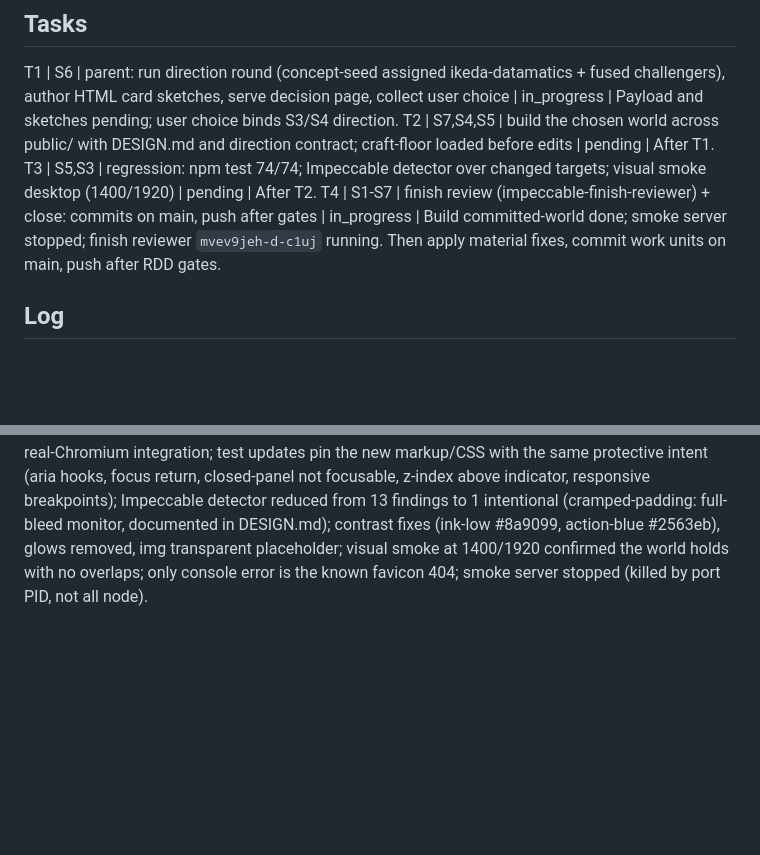
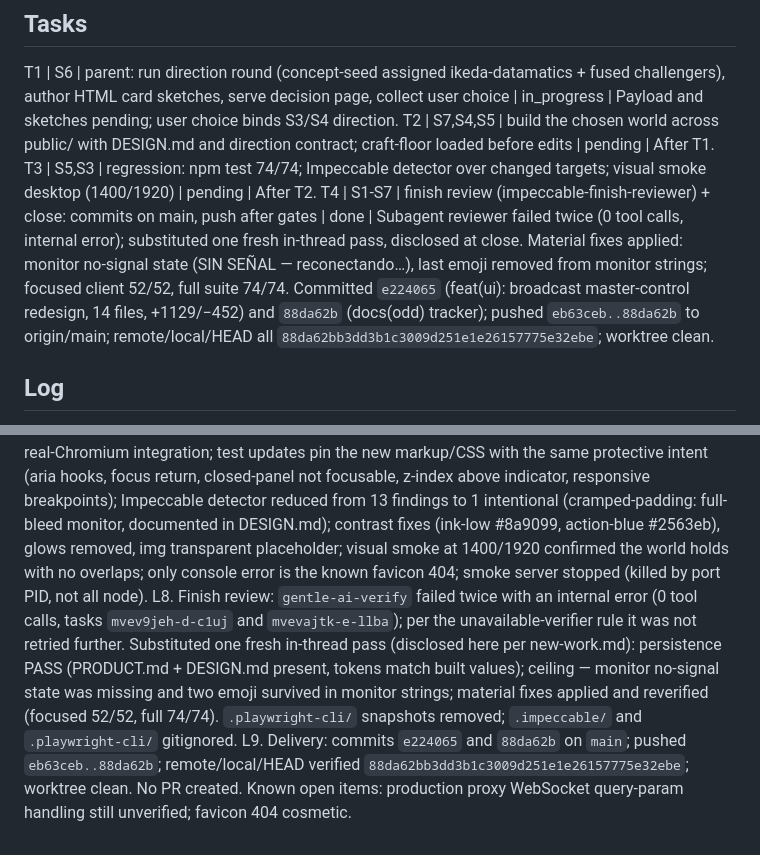
Before and after one commit to LMiguelGJ/BrowserWEB, a Markdown page: odd/tasks/rediseño-ui-impeccable.md, 2 parts joined by grey strips. Rendered like a GitHub page; blank space fills up the shorter version.

Commit message:
docs(odd): close redesign tracker

```diff
--- a/odd/tasks/rediseño-ui-impeccable.md
+++ b/odd/tasks/rediseño-ui-impeccable.md
@@ -18,7 +18,7 @@ S7. DESIGN.md records the chosen world before the first build edit; direction co
 T1 | S6 | parent: run direction round (concept-seed assigned ikeda-datamatics + fused challengers), author HTML card sketches, serve decision page, collect user choice | in_progress | Payload and sketches pending; user choice binds S3/S4 direction.
 T2 | S7,S4,S5 | build the chosen world across public/ with DESIGN.md and direction contract; craft-floor loaded before edits | pending | After T1.
 T3 | S5,S3 | regression: npm test 74/74; Impeccable detector over changed targets; visual smoke desktop (1400/1920) | pending | After T2.
-T4 | S1-S7 | finish review (impeccable-finish-reviewer) + close: commits on main, push after gates | in_progress | Build committed-world done; smoke server stopped; finish reviewer `mvev9jeh-d-c1uj` running. Then apply material fixes, commit work units on main, push after RDD gates.
+T4 | S1-S7 | finish review (impeccable-finish-reviewer) + close: commits on main, push after gates | done | Subagent reviewer failed twice (0 tool calls, internal error); substituted one fresh in-thread pass, disclosed at close. Material fixes applied: monitor no-signal state (SIN SEÑAL — reconectando…), last emoji removed from monitor strings; focused client 52/52, full suite 74/74. Committed `e224065` (feat(ui): broadcast master-control redesign, 14 files, +1129/−452) and `88da62b` (docs(odd) tracker); pushed `eb63ceb..88da62b` to origin/main; remote/local/HEAD all `88da62bb3dd3b1c3009d251e1e26157775e32ebe`; worktree clean.
 
 ## Log
 
@@ -29,3 +29,5 @@ L4. Weighing verdicts on audience identification + product clarity: japanese-hig
 L5. Decision page served (key 06beb13b); user picked `model-pick` — world: master control de broadcast (cada sección una fuente con tally, preview monitor de programa, rack de controles, deck PVW→PGM). The assigned data-sublime direction was superseded by the user's explicit pick.
 L6. T2 build: self-hosted fonts downloaded (Barlow 400/500/600/700, JetBrains Mono variable woff2 in public/fonts/); DESIGN.md written at project root (token frontmatter + direction contract in index.html/styles.css opening comments); index.html rebuilt to master-control layout preserving every id/aria hook and behavior; styles.css fully rewritten (591→~800 lines, three-plane console, tally semantics, deck, panels, responsive 1100/760, reduced-motion); script.js: session-name full text, loading text without emoji, deckBus live label, all inline onclick removed and replaced by addEventListener wiring (CSP-friendly, lint-visible); dead script-level takeScreenshot removed (no caller in HTML/JS/tests — tests call the client method).
 L7. T3 verification: full suite 74/74 including real-Chromium integration; test updates pin the new markup/CSS with the same protective intent (aria hooks, focus return, closed-panel not focusable, z-index above indicator, responsive breakpoints); Impeccable detector reduced from 13 findings to 1 intentional (cramped-padding: full-bleed monitor, documented in DESIGN.md); contrast fixes (ink-low #8a9099, action-blue #2563eb), glows removed, img transparent placeholder; visual smoke at 1400/1920 confirmed the world holds with no overlaps; only console error is the known favicon 404; smoke server stopped (killed by port PID, not all node).
+L8. Finish review: `gentle-ai-verify` failed twice with an internal error (0 tool calls, tasks `mvev9jeh-d-c1uj` and `mvevajtk-e-llba`); per the unavailable-verifier rule it was not retried further. Substituted one fresh in-thread pass (disclosed here per new-work.md): persistence PASS (PRODUCT.md + DESIGN.md present, tokens match built values); ceiling — monitor no-signal state was missing and two emoji survived in monitor strings; material fixes applied and reverified (focused 52/52, full 74/74). `.playwright-cli/` snapshots removed; `.impeccable/` and `.playwright-cli/` gitignored.
+L9. Delivery: commits `e224065` and `88da62b` on `main`; pushed `eb63ceb..88da62b`; remote/local/HEAD verified `88da62bb3dd3b1c3009d251e1e26157775e32ebe`; worktree clean. No PR created. Known open items: production proxy WebSocket query-param handling still unverified; favicon 404 cosmetic.
```
